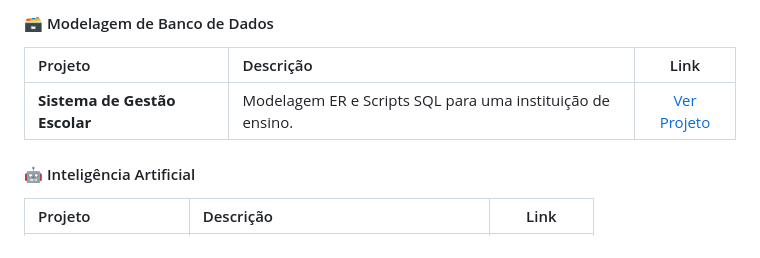
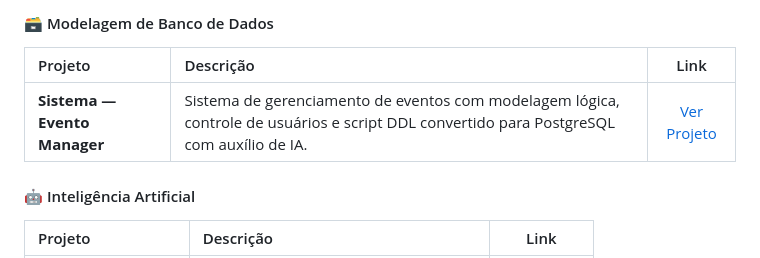
Before and after one commit to Cawa44/portfolio-cauansantospatti, a Markdown page: README.md, the part around the change. GitHub-like rendering.

```diff
--- a/README.md
+++ b/README.md
@@ -45,7 +45,7 @@ Atualmente cursando o [2º] período de [Analise e Desenvolvimento de Sistemas]
 #### 🗃️ Modelagem de Banco de Dados
 | Projeto | Descrição | Link |
 | :--- | :--- | :---: |
-| **Sistema de Gestão Escolar** | Modelagem ER e Scripts SQL para uma instituição de ensino. | [Ver Projeto](./projeto-banco-dados/) |
+| **Sistema — Evento Manager** | Sistema de gerenciamento de eventos com modelagem lógica, controle de usuários e script DDL convertido para PostgreSQL com auxílio de IA. | [Ver Projeto](projeto-bando-de-dados) |
 
 #### 🤖 Inteligência Artificial
 | Projeto | Descrição | Link |
```
